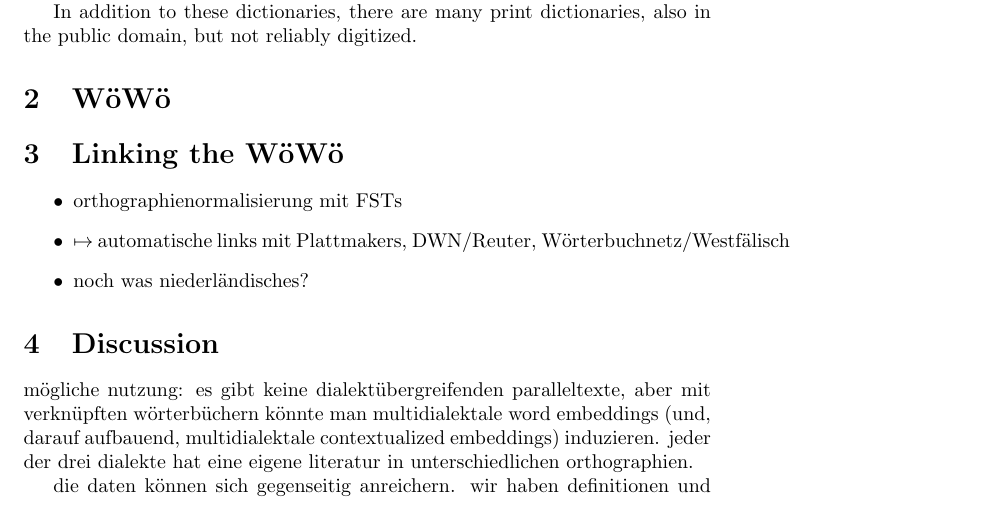
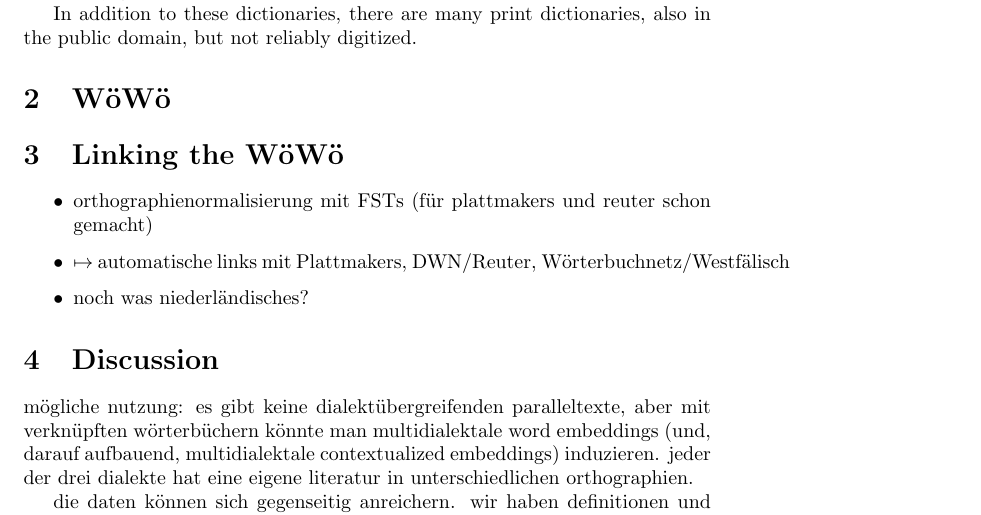
Before and after one commit to chiarcos/nds-ontolex, a LaTeX document (main.tex): part of page 5 of 6, cut so that both start at the same text. Compiled offline with pdfLaTeX.

Commit message:
Updates from Overleaf

```diff
--- a/main.tex
+++ b/main.tex
@@ -86,7 +86,7 @@ In addition to these dictionaries, there are many print dictionaries, also in th
 \section{Linking the WöWö}
 
 \begin{itemize}
-    \item orthographienormalisierung mit FSTs
+    \item orthographienormalisierung mit FSTs (für plattmakers und reuter schon gemacht)
     \item $\mapsto$ automatische links mit Plattmakers, DWN/Reuter, Wörterbuchnetz/Westfälisch
     \item noch was niederländisches?
 \end{itemize}
```
